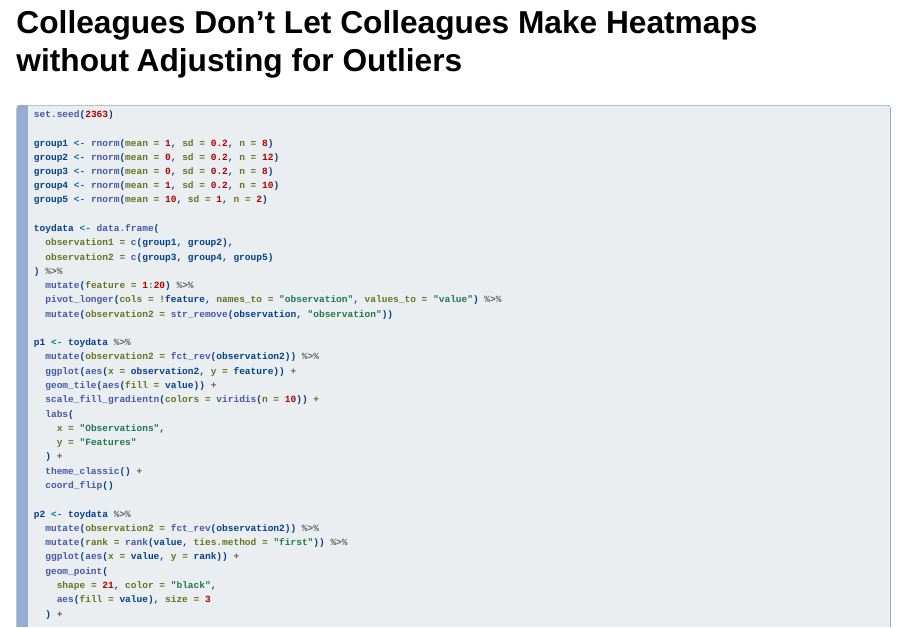
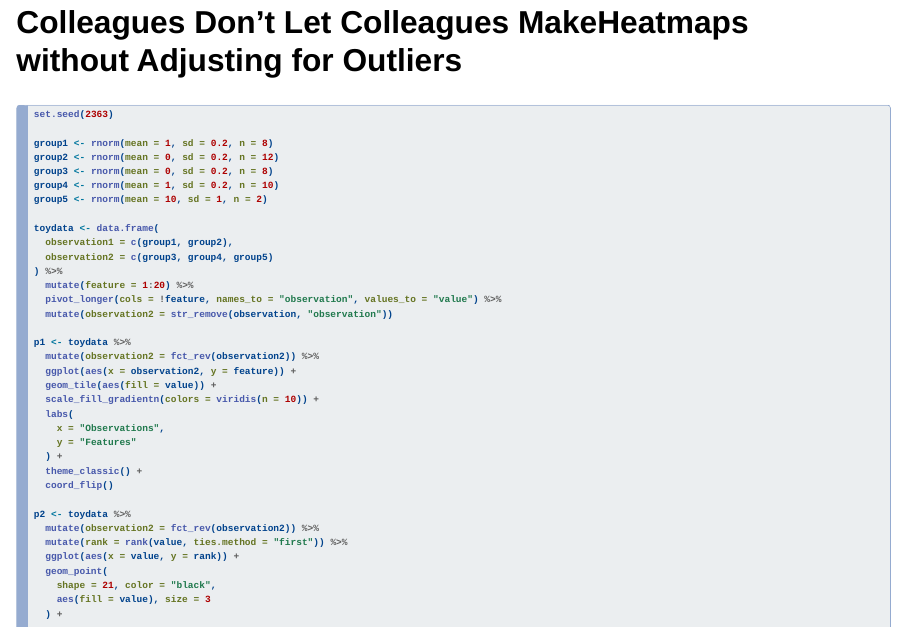
Before and after one commit to BeneKenobi/Colleagues-don-t-let-colleagues-make-bad-graphs, a Quarto document (index.qmd): page 29 of 36. Rendered offline with R 4.5, knitr and Pandoc in place of Quarto, with nearby package versions; drawn as Slidy slides in place of the format the file asks for; some code elsewhere in the file could not run offline.

Commit message:
fix typos

````diff
--- a/index.qmd
+++ b/index.qmd
@@ -632,7 +632,7 @@ wrap_plots(Red_green, Red_green_gs, Red_green_deu,
 - Red–green colorblindness: 8% males, 0.5% females (Northern European descent)
 :::
 
-## [Colleagues Don't Let Colleagues Make]{.smallHeader} Heatmaps without Adjusting for Outliers
+## [Colleagues Don't Let Colleagues Make]{.smallHeader}[Heatmaps without Adjusting for Outliers]{.notThatSmallHeader}
 
 ```{r}
 #| echo: true
````
Also changed, not shown: index.qmd (2 more changed lines).
